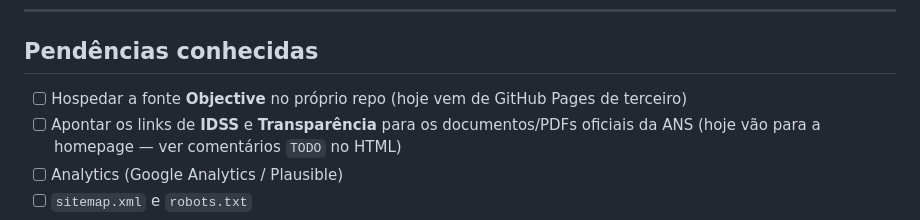
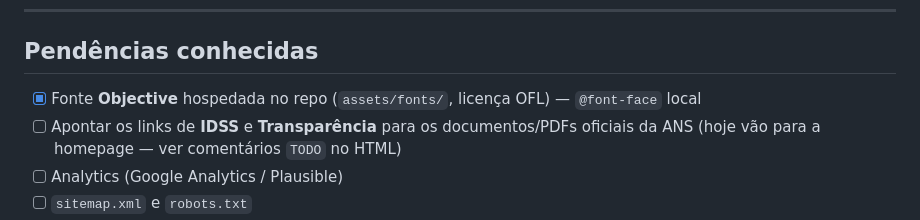
Before and after one commit to klini-paulalarosa/klini-paulalarosa.github.io, a Markdown page: README.md, the part around the change. Rendered like a GitHub page.

Commit message:
docs: marca fonte Objective como hospedada no repo
Co-Authored-By: Claude Opus 4.8 <noreply@anthropic.com>

```diff
--- a/README.md
+++ b/README.md
@@ -123,7 +123,7 @@ Site: **https://klini-paulalarosa.github.io/**
 
 ## Pendências conhecidas
 
-- [ ] Hospedar a fonte **Objective** no próprio repo (hoje vem de GitHub Pages de terceiro)
+- [x] Fonte **Objective** hospedada no repo (`assets/fonts/`, licença OFL) — `@font-face` local
 - [ ] Apontar os links de **IDSS** e **Transparência** para os documentos/PDFs oficiais da ANS (hoje vão para a homepage — ver comentários `TODO` no HTML)
 - [ ] Analytics (Google Analytics / Plausible)
 - [ ] `sitemap.xml` e `robots.txt`
```
